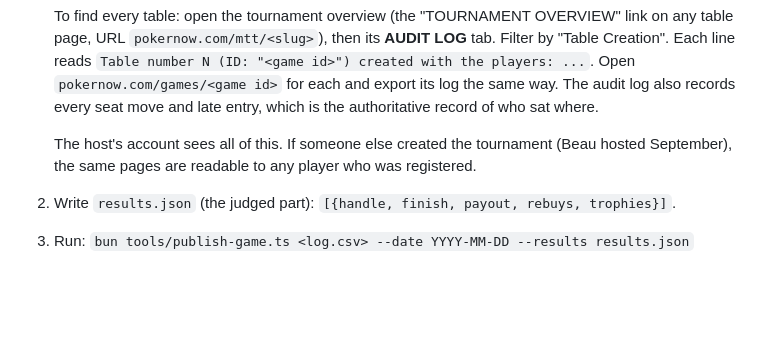
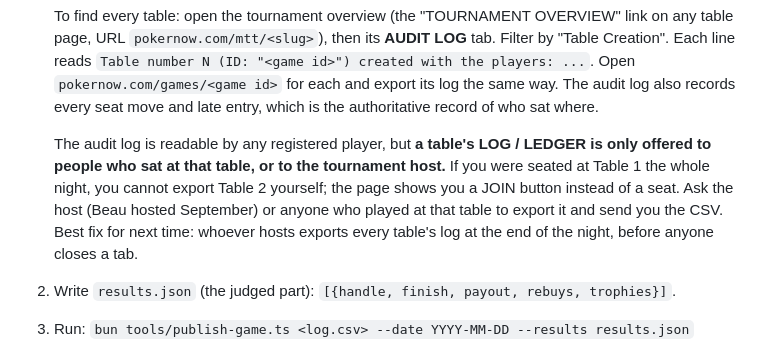
Before and after one commit to Publicly-Traded-Person/shareholder-poker, a Markdown page: docs/publishing.md, the part around the change. Rendered like a GitHub page; blank space fills up the shorter version.

Commit message:
publishing runbook: only the host or a seated player can export a table's log
Co-Authored-By: Claude Fable 5.1 <noreply@anthropic.com>
Claude-Session: https://claude.ai/code/session_01WvpDmGp7W9VRNPFbzTDWH7

```diff
--- a/docs/publishing.md
+++ b/docs/publishing.md
@@ -48,9 +48,14 @@ or stash the dirty path, then run `bun test tools` again.
    The audit log also records every seat move and late entry, which is the
    authoritative record of who sat where.
 
-   The host's account sees all of this. If someone else created the
-   tournament (Beau hosted September), the same pages are readable to any
-   player who was registered.
+   The audit log is readable by any registered player, but **a table's
+   LOG / LEDGER is only offered to people who sat at that table, or to the
+   tournament host.** If you were seated at Table 1 the whole night, you
+   cannot export Table 2 yourself; the page shows you a JOIN button
+   instead of a seat. Ask the host (Beau hosted September) or anyone who
+   played at that table to export it and send you the CSV. Best fix for
+   next time: whoever hosts exports every table's log at the end of the
+   night, before anyone closes a tab.
 2. Write `results.json` (the judged part): `[{handle, finish, payout, rebuys, trophies}]`.
 3. Run: `bun tools/publish-game.ts <log.csv> --date YYYY-MM-DD --results results.json`
    - Halts on chip-conservation mismatch, an unknown handle, or a trophy id
```
